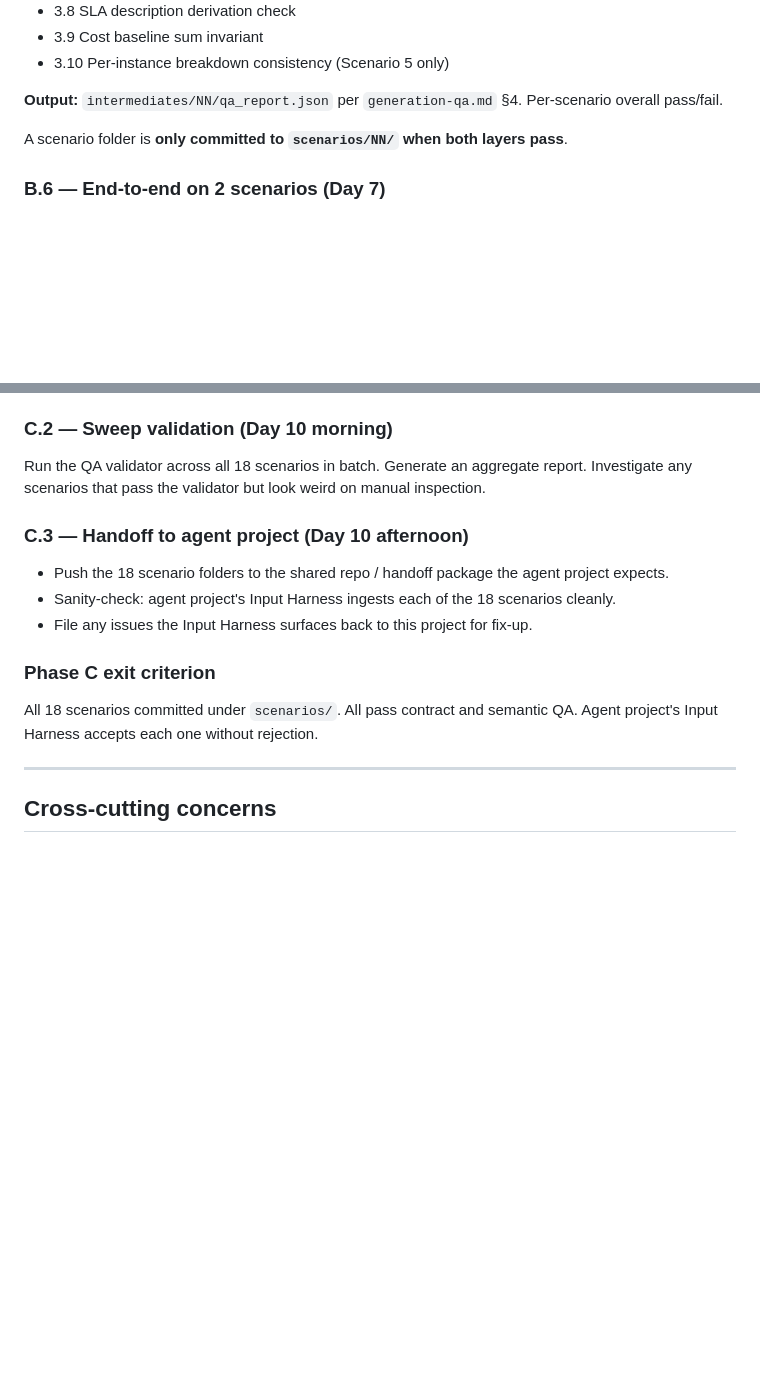
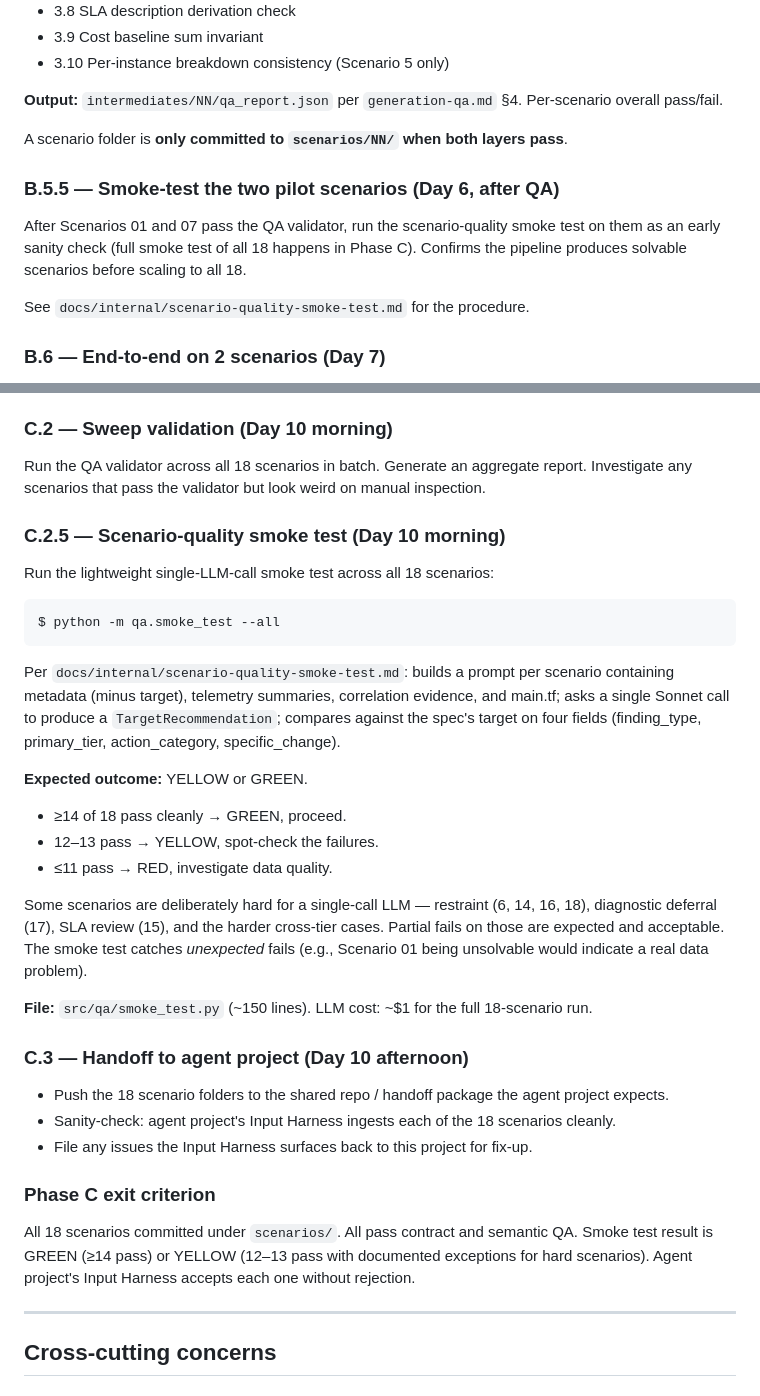
Before and after one commit to ameau01/multi-agent-governance-recommender-data, a Markdown page: BUILD_PLAN.md, 2 parts joined by grey strips. GitHub-like rendering; blank space fills up the shorter version.

````diff
--- a/BUILD_PLAN.md
+++ b/BUILD_PLAN.md
@@ -270,6 +270,12 @@ Implements every check in [`docs/internal/generation-qa.md`](docs/internal/gener
 
 A scenario folder is **only committed to `scenarios/NN/` when both layers pass**.
 
+### B.5.5 — Smoke-test the two pilot scenarios (Day 6, after QA)
+
+After Scenarios 01 and 07 pass the QA validator, run the scenario-quality smoke test on them as an early sanity check (full smoke test of all 18 happens in Phase C). Confirms the pipeline produces solvable scenarios before scaling to all 18.
+
+See `docs/internal/scenario-quality-smoke-test.md` for the procedure.
+
 ### B.6 — End-to-end on 2 scenarios (Day 7)
 
 Run the full pipeline on Scenarios **01** (single-tier, simplest) and **07** (cross-tier with correlations, most representative).
@@ -325,6 +331,25 @@ $ python -m generator.cli build-all
 
 Run the QA validator across all 18 scenarios in batch. Generate an aggregate report. Investigate any scenarios that pass the validator but look weird on manual inspection.
 
+### C.2.5 — Scenario-quality smoke test (Day 10 morning)
+
+Run the lightweight single-LLM-call smoke test across all 18 scenarios:
+
+```bash
+$ python -m qa.smoke_test --all
+```
+
+Per `docs/internal/scenario-quality-smoke-test.md`: builds a prompt per scenario containing metadata (minus target), telemetry summaries, correlation evidence, and main.tf; asks a single Sonnet call to produce a `TargetRecommendation`; compares against the spec's target on four fields (finding_type, primary_tier, action_category, specific_change).
+
+**Expected outcome:** YELLOW or GREEN.
+- ≥14 of 18 pass cleanly → GREEN, proceed.
+- 12–13 pass → YELLOW, spot-check the failures.
+- ≤11 pass → RED, investigate data quality.
+
+Some scenarios are deliberately hard for a single-call LLM — restraint (6, 14, 16, 18), diagnostic deferral (17), SLA review (15), and the harder cross-tier cases. Partial fails on those are expected and acceptable. The smoke test catches *unexpected* fails (e.g., Scenario 01 being unsolvable would indicate a real data problem).
+
+**File:** `src/qa/smoke_test.py` (~150 lines). LLM cost: ~$1 for the full 18-scenario run.
+
 ### C.3 — Handoff to agent project (Day 10 afternoon)
 
 - Push the 18 scenario folders to the shared repo / handoff package the agent project expects.
@@ -333,7 +358,7 @@ Run the QA validator across all 18 scenarios in batch. Generate an aggregate rep
 
 ### Phase C exit criterion
 
-All 18 scenarios committed under `scenarios/`. All pass contract and semantic QA. Agent project's Input Harness accepts each one without rejection.
+All 18 scenarios committed under `scenarios/`. All pass contract and semantic QA. Smoke test result is GREEN (≥14 pass) or YELLOW (12–13 pass with documented exceptions for hard scenarios). Agent project's Input Harness accepts each one without rejection.
 
 ---
 
````
Also changed, not shown: CHANGELOG.md (+2 -1 lines), docs/data-generation-plan.md (+4 -2 lines).
